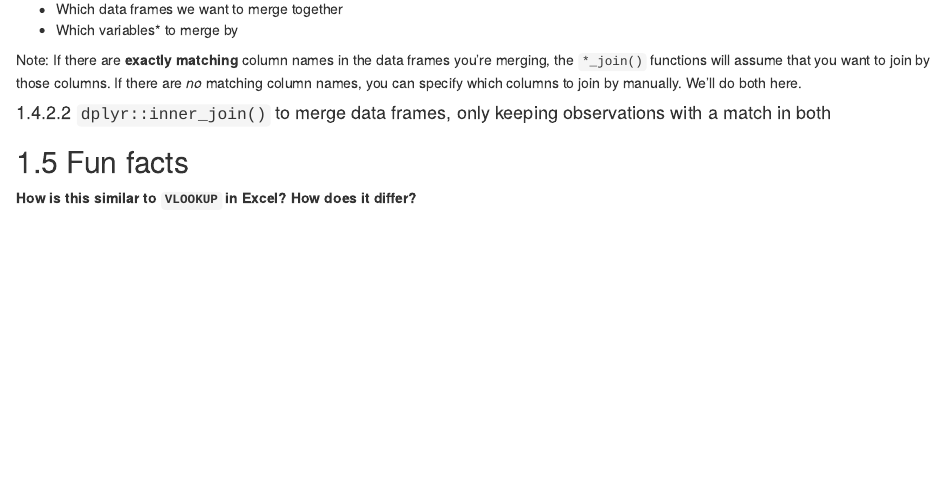
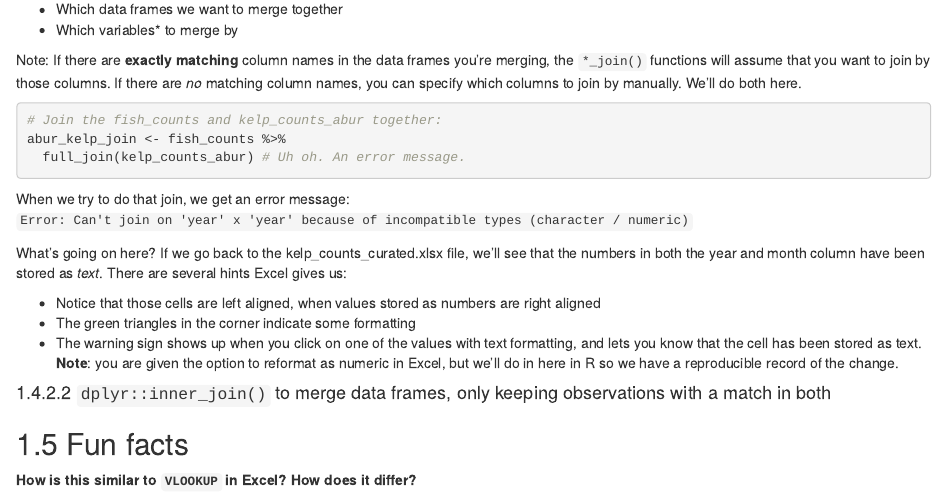
Before and after one commit to jules32/r-for-excel-users, an R Markdown document (dplyr-vlookups.Rmd): the page in a window 1100 px wide, from 4380 px down. Rendered offline with R 4.5, knitr and Pandoc, with nearby package versions; drawn as R Markdown's standard HTML page in place of the format the file asks for.

Commit message:
update vlookup numeric error

````diff
--- a/dplyr-vlookups.Rmd
+++ b/dplyr-vlookups.Rmd
@@ -269,10 +269,22 @@ When we join data frames in R, we need to tell R a couple of things (and it does
 
 Note: If there are **exactly matching** column names in the data frames you're merging, the `*_join()` functions will assume that you want to join by those columns. If there are *no* matching column names, you can specify which columns to join by manually. We'll do both here.
 
-```{r, include = FALSE, eval = FALSE}
+```{r, eval = FALSE}
+
+# Join the fish_counts and kelp_counts_abur together:
 abur_kelp_join <- fish_counts %>%
-  full_join(kelp_counts_abur) # Hmmm year isn't numeric in kelp_counts_aburr (deal with this or use something else?) Can do a mutate(as.numeric()) here to update year in kelp_counts? TODO too much?
+  full_join(kelp_counts_abur) # Uh oh. An error message.
+
 ```
+
+When we try to do that join, we get an error message:
+`Error: Can't join on 'year' x 'year' because of incompatible types (character / numeric)`
+
+What's going on here? If we go back to the kelp_counts_curated.xlsx file, we'll see that the numbers in both the year and month column have been stored as *text*. There are several hints Excel gives us:
+
+- Notice that those cells are left aligned, when values stored as numbers are right aligned
+- The green triangles in the corner indicate some formatting
+- The warning sign shows up when you click on one of the values with text formatting, and lets you know that the cell has been stored as text. **Note**: you are given the option to reformat as numeric in Excel, but we'll do in here in R so we have a reproducible record of the change.
 
 
 #### `dplyr::inner_join()` to merge data frames, only keeping observations with a match in both
````
Also changed, not shown: 3 other files.
